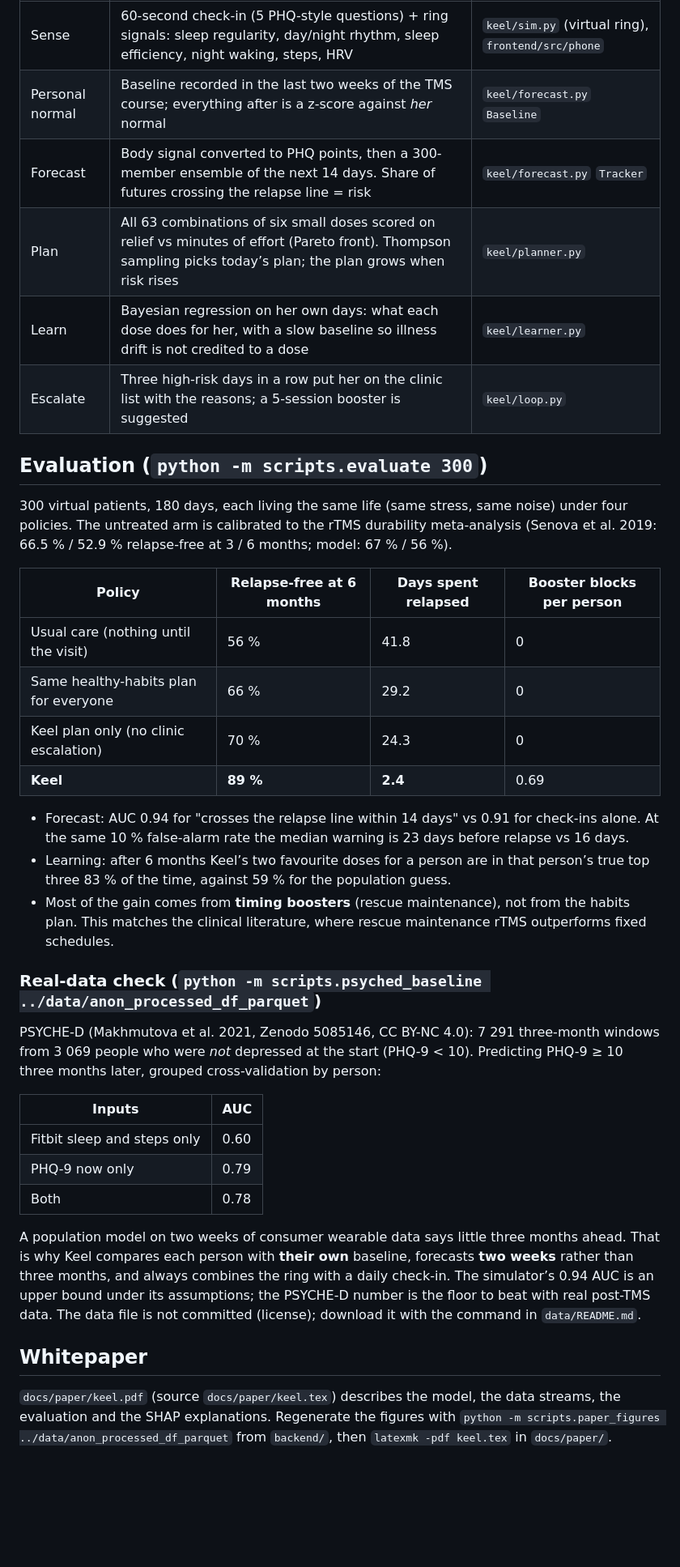
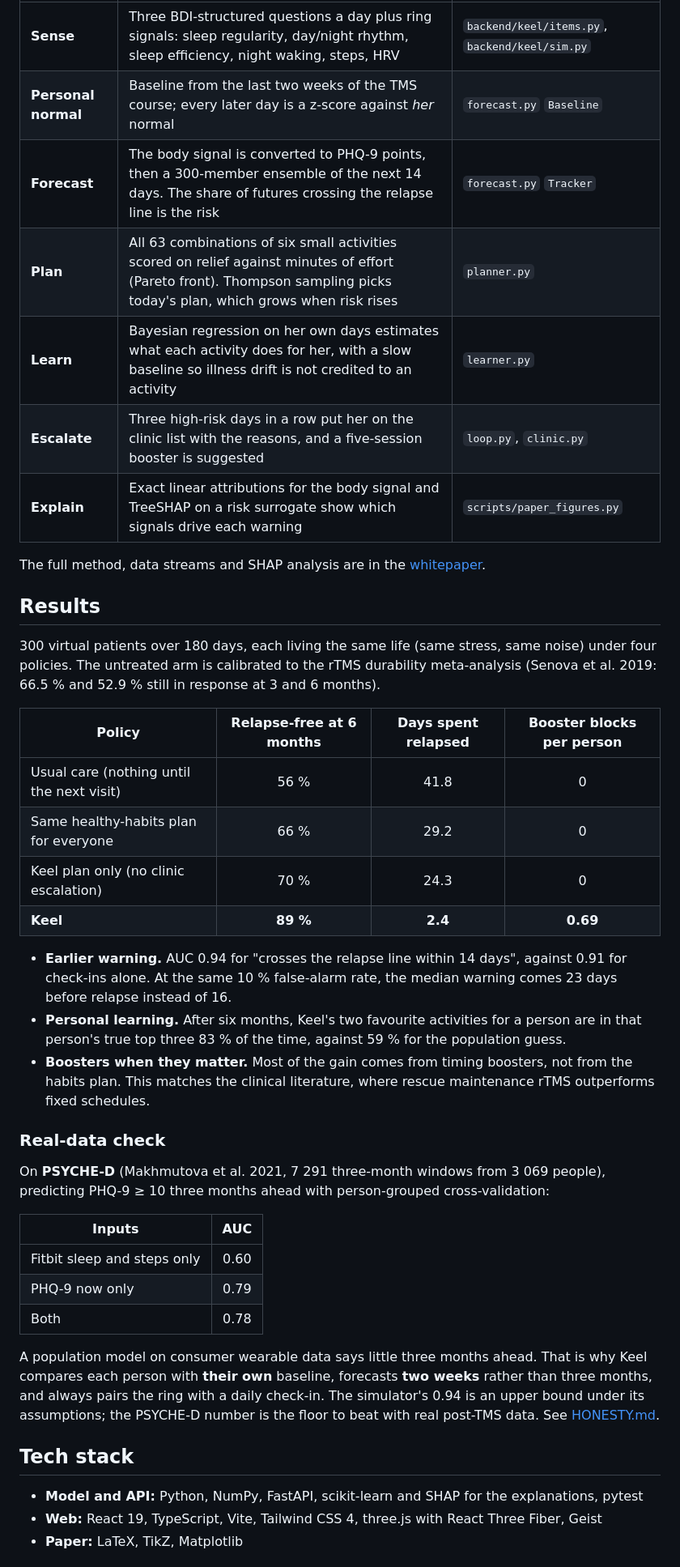
Before and after one commit to Latt33/keel, a Markdown page: README.md, the part around one of its changes. Shown at 81% size. Drawn GitHub-style; blank space fills up the shorter version.

```diff
--- a/README.md
+++ b/README.md
@@ -46,54 +44,55 @@ The landing page shows the treatment (a brain settling under the TMS coil) and l
 | Step | What happens | Code |
 |---|---|---|
-| Sense | 60-second check-in (5 PHQ-style questions) + ring signals: sleep regularity, day/night rhythm, sleep efficiency, night waking, steps, HRV | `keel/sim.py` (virtual ring), `frontend/src/phone` |
-| Personal normal | Baseline recorded in the last two weeks of the TMS course; everything after is a z-score against *her* normal | `keel/forecast.py` `Baseline` |
-| Forecast | Body signal converted to PHQ points, then a 300-member ensemble of the next 14 days. Share of futures crossing the relapse line = risk | `keel/forecast.py` `Tracker` |
-| Plan | All 63 combinations of six small doses scored on relief vs minutes of effort (Pareto front). Thompson sampling picks today’s plan; the plan grows when risk rises | `keel/planner.py` |
-| Learn | Bayesian regression on her own days: what each dose does for her, with a slow baseline so illness drift is not credited to a dose | `keel/learner.py` |
-| Escalate | Three high-risk days in a row put her on the clinic list with the reasons; a 5-session booster is suggested | `keel/loop.py` |
+| **Sense** | Three BDI-structured questions a day plus ring signals: sleep regularity, day/night rhythm, sleep efficiency, night waking, steps, HRV | `backend/keel/items.py`, `backend/keel/sim.py` |
+| **Personal normal** | Baseline from the last two weeks of the TMS course; every later day is a z-score against *her* normal | `forecast.py` `Baseline` |
+| **Forecast** | The body signal is converted to PHQ-9 points, then a 300-member ensemble of the next 14 days. The share of futures crossing the relapse line is the risk | `forecast.py` `Tracker` |
+| **Plan** | All 63 combinations of six small activities scored on relief against minutes of effort (Pareto front). Thompson sampling picks today's plan, which grows when risk rises | `planner.py` |
+| **Learn** | Bayesian regression on her own days estimates what each activity does for her, with a slow baseline so illness drift is not credited to an activity | `learner.py` |
+| **Escalate** | Three high-risk days in a row put her on the clinic list with the reasons, and a five-session booster is suggested | `loop.py`, `clinic.py` |
+| **Explain** | Exact linear attributions for the body signal and TreeSHAP on a risk surrogate show which signals drive each warning | `scripts/paper_figures.py` |
 
-## Evaluation (`python -m scripts.evaluate 300`)
+The full method, data streams and SHAP analysis are in the [whitepaper](docs/paper/keel.pdf).
 
-300 virtual patients, 180 days, each living the same life (same stress, same noise) under four policies.
-The untreated arm is calibrated to the rTMS durability meta-analysis (Senova et al. 2019: 66.5 % /
-52.9 % relapse-free at 3 / 6 months; model: 67 % / 56 %).
+## Results
+
+300 virtual patients over 180 days, each living the same life (same stress, same noise) under four
+policies. The untreated arm is calibrated to the rTMS durability meta-analysis (Senova et al. 2019:
+66.5 % and 52.9 % still in response at 3 and 6 months).
 
 | Policy | Relapse-free at 6 months | Days spent relapsed | Booster blocks per person |
-|---|---|---|---|
-| Usual care (nothing until the visit) | 56 % | 41.8 | 0 |
+|---|:---:|:---:|:---:|
+| Usual care (nothing until the next visit) | 56 % | 41.8 | 0 |
 | Same healthy-habits plan for everyone | 66 % | 29.2 | 0 |
 | Keel plan only (no clinic escalation) | 70 % | 24.3 | 0 |
-| **Keel** | **89 %** | **2.4** | 0.69 |
+| **Keel** | **89 %** | **2.4** | **0.69** |
 
-* Forecast: AUC 0.94 for "crosses the relapse line within 14 days" vs 0.91 for check-ins alone. At the
-  same 10 % false-alarm rate the median warning is 23 days before relapse vs 16 days.
-* Learning: after 6 months Keel’s two favourite doses for a person are in that person’s true top three
-  83 % of the time, against 59 % for the population guess.
-* Most of the gain comes from **timing boosters** (rescue maintenance), not from the habits plan. This
-  matches the clinical literature, where rescue maintenance rTMS outperforms fixed schedules.
+- **Earlier warning.** AUC 0.94 for "crosses the relapse line within 14 days", against 0.91 for
+  check-ins alone. At the same 10 % false-alarm rate, the median warning comes 23 days before relapse
+  instead of 16.
+- **Personal learning.** After six months, Keel's two favourite activities for a person are in that
+  person's true top three 83 % of the time, against 59 % for the population guess.
+- **Boosters when they matter.** Most of the gain comes from timing boosters, not from the habits
+  plan. This matches the clinical literature, where rescue maintenance rTMS outperforms fixed schedules.
 
-### Real-data check (`python -m scripts.psyched_baseline ../data/anon_processed_df_parquet`)
+### Real-data check
 
-PSYCHE-D (Makhmutova et al. 2021, Zenodo 5085146, CC BY-NC 4.0): 7 291 three-month windows from
-3 069 people who were *not* depressed at the start (PHQ-9 < 10). Predicting PHQ-9 ≥ 10 three months
-later, grouped cross-validation by person:
+On **PSYCHE-D** (Makhmutova et al. 2021, 7 291 three-month windows from 3 069 people), predicting
+PHQ-9 ≥ 10 three months ahead with person-grouped cross-validation:
 
 | Inputs | AUC |
-|---|---|
+|---|:---:|
 | Fitbit sleep and steps only | 0.60 |
 | PHQ-9 now only | 0.79 |
 | Both | 0.78 |
 
-A population model on two weeks of consumer wearable data says little three months ahead. That is why
-Keel compares each person with **their own** baseline, forecasts **two weeks** rather than three months,
-and always combines the ring with a daily check-in. The simulator’s 0.94 AUC is an upper bound under
-its assumptions; the PSYCHE-D number is the floor to beat with real post-TMS data. The data file is
-not committed (license); download it with the command in `data/README.md`.
+A population model on consumer wearable data says little three months ahead. That is why Keel compares
+each person with **their own** baseline, forecasts **two weeks** rather than three months, and always
+pairs the ring with a daily check-in. The simulator's 0.94 is an upper bound under its assumptions;
+the PSYCHE-D number is the floor to beat with real post-TMS data. See [HONESTY.md](HONESTY.md).
 
-## Whitepaper
+## Tech stack
 
-`docs/paper/keel.pdf` (source `docs/paper/keel.tex`) describes the model, the data streams, the
-evaluation and the SHAP explanations. Regenerate the figures with
-`python -m scripts.paper_figures ../data/anon_processed_df_parquet` from `backend/`, then
-`latexmk -pdf keel.tex` in `docs/paper/`.
+- **Model and API:** Python, NumPy, FastAPI, scikit-learn and SHAP for the explanations, pytest
+- **Web:** React 19, TypeScript, Vite, Tailwind CSS 4, three.js with React Three Fiber, Geist
+- **Paper:** LaTeX, TikZ, Matplotlib
 
```
Also changed, not shown: other parts of README.md (+98 -46 lines), media/cover.png (added), media/day.gif (added), media/phone.png (added), 1 other file.
